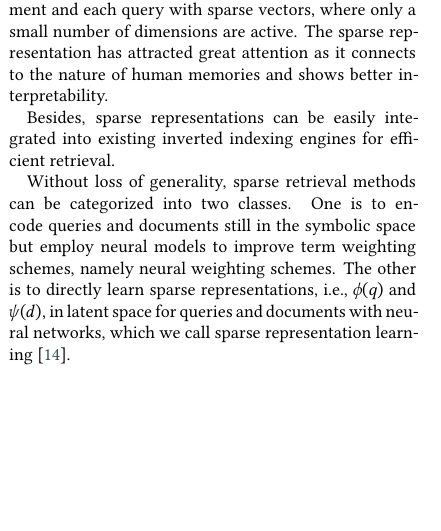
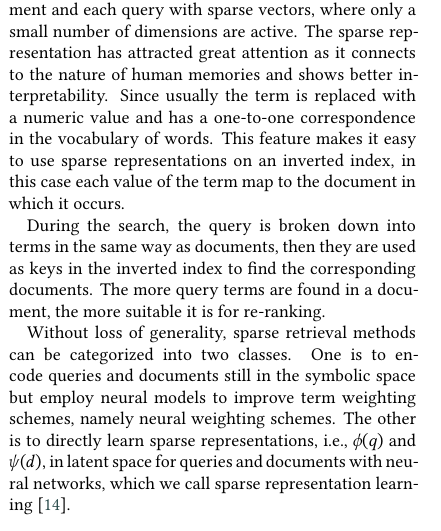
Before and after one commit to DobryninVyacheslav/review-article, a LaTeX document (src/article.tex): part of one column of page 2 of 6, cut so that both start at the same text, the shorter picture padded with empty space. Compiled offline with XeLaTeX; a LaTeX package or settings file that is missing is left out.

Commit message:
Update section [Sparse representation]

```diff
--- a/src/article.tex
+++ b/src/article.tex
@@ -204,9 +204,14 @@
     where only a small number of dimensions are active.
     The sparse representation has attracted great attention as it connects to the nature of human
     memories and shows better interpretability.
+    Since usually the term is replaced with a numeric value and has a one-to-one correspondence
+    in the vocabulary of words.
+    This feature makes it easy to use sparse representations on an inverted index, in this case
+    each value of the term map to the document in which it occurs.
 
-    Besides, sparse representations can be easily integrated into existing inverted indexing
-    engines for efficient retrieval.
+    During the search, the query is broken down into terms in the same way as documents, then
+    they are used as keys in the inverted index to find the corresponding documents.
+    The more query terms are found in a document, the more suitable it is for re-ranking.
 
     Without loss of generality, sparse retrieval methods can be categorized into two classes.
     One is to encode queries and documents still in the symbolic space but employ neural models
```
